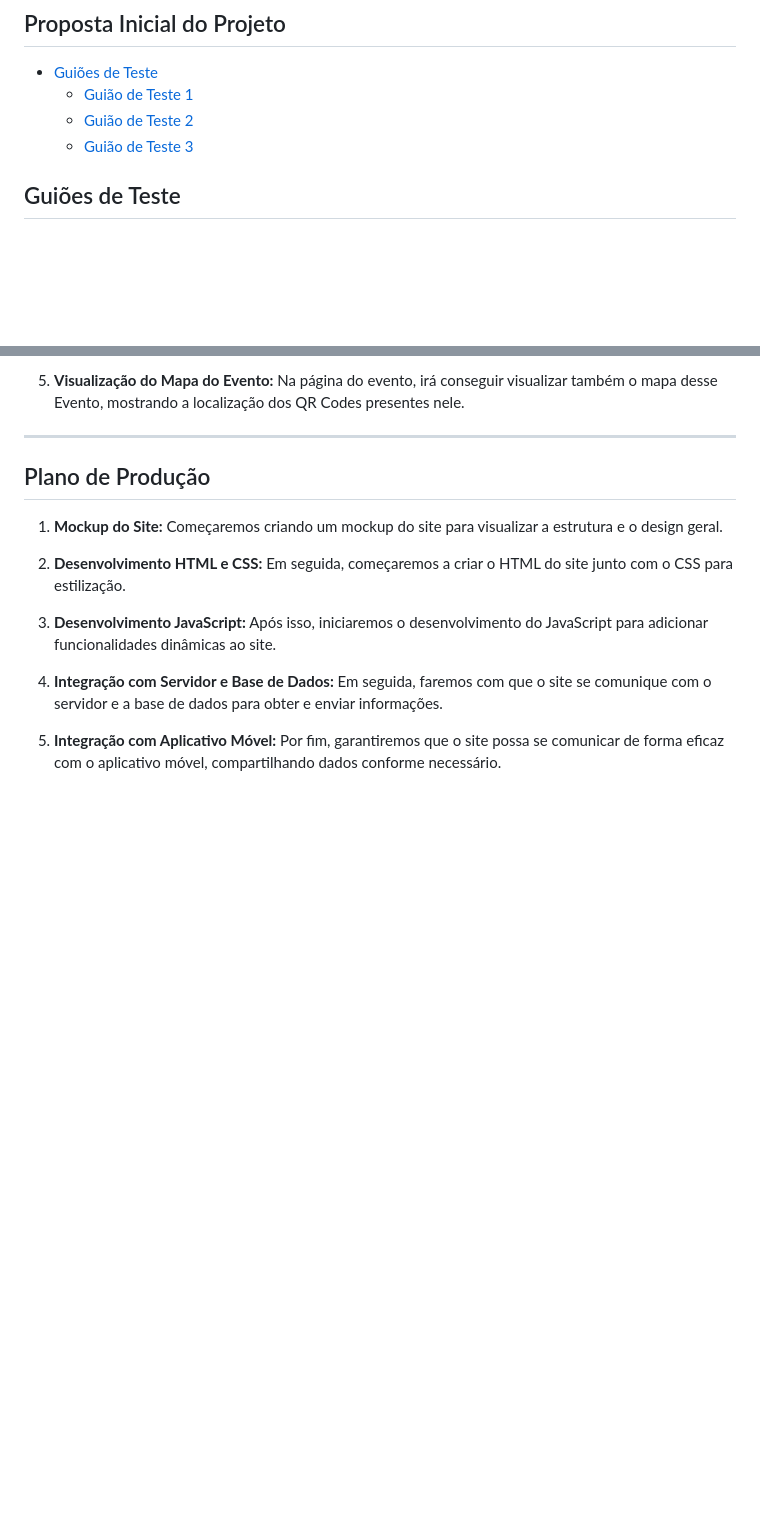
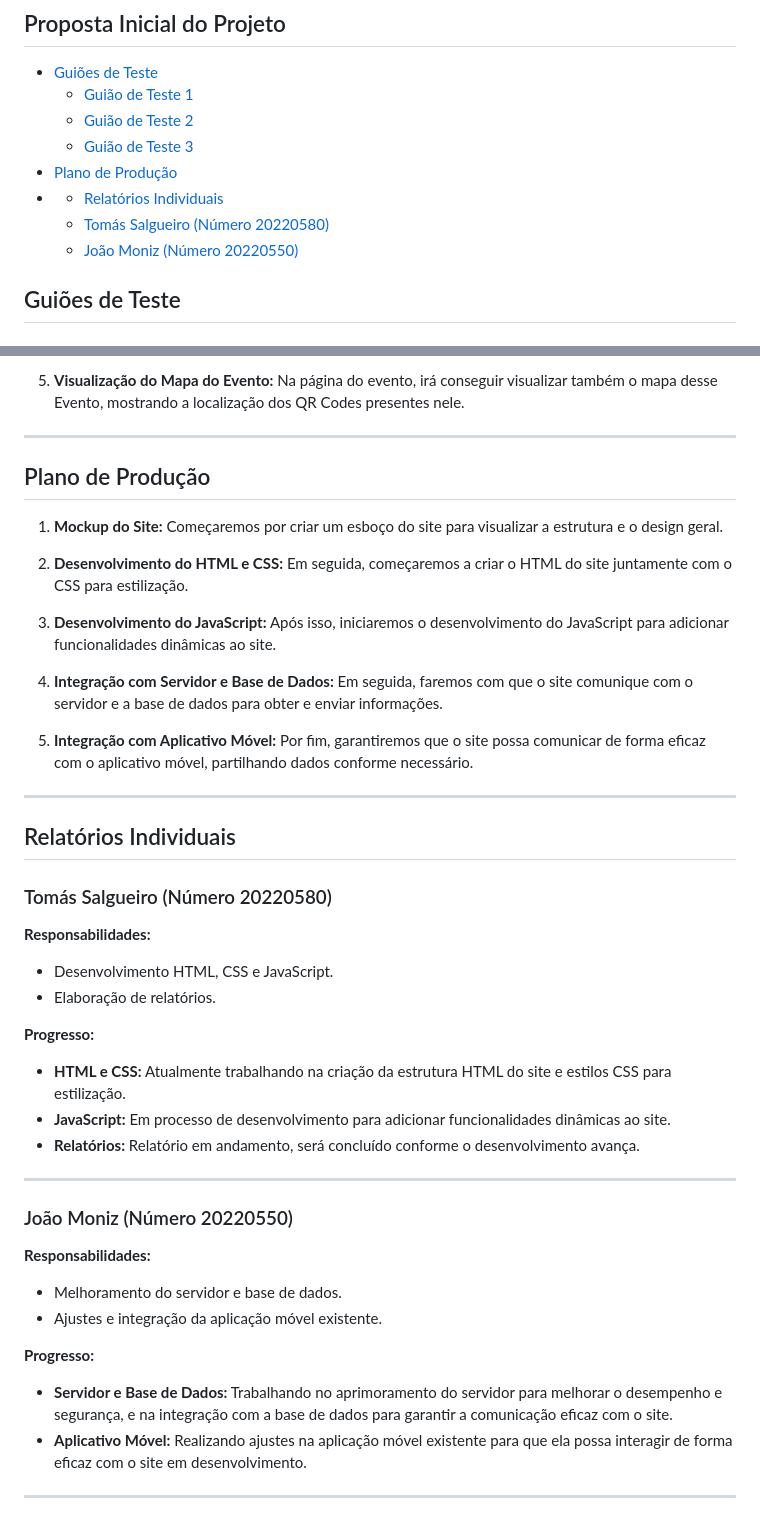
Before and after one commit to Fang261/QR-Caching_WEB, a Markdown page: README.md, 2 parts joined by grey strips. Drawn GitHub-style; blank space fills up the shorter version.

```diff
--- a/README.md
+++ b/README.md
@@ -6,6 +6,10 @@
   - [Guião de Teste 1](#guião-de-teste-1)
   - [Guião de Teste 2](#guião-de-teste-2)
   - [Guião de Teste 3](#guião-de-teste-3)
+- [Plano de Produção](#plano-de-produção)
+- - [Relatórios Individuais](#relatórios-individuais)
+  - [Tomás Salgueiro (Número 20220580)](#tomás-salgueiro-número-20220580)
+  - [João Moniz (Número 20220550)](#joão-moniz-número-20220550)
 
 ## Guiões de Teste
 
@@ -71,12 +75,41 @@
 
 ## Plano de Produção
 
-1. **Mockup do Site:** Começaremos criando um mockup do site para visualizar a estrutura e o design geral.
+1. **Mockup do Site:** Começaremos por criar um esboço do site para visualizar a estrutura e o design geral.
 
-2. **Desenvolvimento HTML e CSS:** Em seguida, começaremos a criar o HTML do site junto com o CSS para estilização.
+2. **Desenvolvimento do HTML e CSS:** Em seguida, começaremos a criar o HTML do site juntamente com o CSS para estilização.
 
-3. **Desenvolvimento JavaScript:** Após isso, iniciaremos o desenvolvimento do JavaScript para adicionar funcionalidades dinâmicas ao site.
+3. **Desenvolvimento do JavaScript:** Após isso, iniciaremos o desenvolvimento do JavaScript para adicionar funcionalidades dinâmicas ao site.
 
-4. **Integração com Servidor e Base de Dados:** Em seguida, faremos com que o site se comunique com o servidor e a base de dados para obter e enviar informações.
+4. **Integração com Servidor e Base de Dados:** Em seguida, faremos com que o site comunique com o servidor e a base de dados para obter e enviar informações.
 
-5. **Integração com Aplicativo Móvel:** Por fim, garantiremos que o site possa se comunicar de forma eficaz com o aplicativo móvel, compartilhando dados conforme necessário.
+5. **Integração com Aplicativo Móvel:** Por fim, garantiremos que o site possa comunicar de forma eficaz com o aplicativo móvel, partilhando dados conforme necessário.
+
+----------------------------------------------------------
+
+## Relatórios Individuais
+
+### Tomás Salgueiro (Número 20220580)
+
+**Responsabilidades:**
+- Desenvolvimento HTML, CSS e JavaScript.
+- Elaboração de relatórios.
+
+**Progresso:**
+- **HTML e CSS:** Atualmente trabalhando na criação da estrutura HTML do site e estilos CSS para estilização.
+- **JavaScript:** Em processo de desenvolvimento para adicionar funcionalidades dinâmicas ao site.
+- **Relatórios:** Relatório em andamento, será concluído conforme o desenvolvimento avança.
+
+----------------------------------------------------------
+
+### João Moniz (Número 20220550)
+
+**Responsabilidades:**
+- Melhoramento do servidor e base de dados.
+- Ajustes e integração da aplicação móvel existente.
+
+**Progresso:**
+- **Servidor e Base de Dados:** Trabalhando no aprimoramento do servidor para melhorar o desempenho e segurança, e na integração com a base de dados para garantir a comunicação eficaz com o site.
+- **Aplicativo Móvel:** Realizando ajustes na aplicação móvel existente para que ela possa interagir de forma eficaz com o site em desenvolvimento.
+
+----------------------------------------------------------
```
